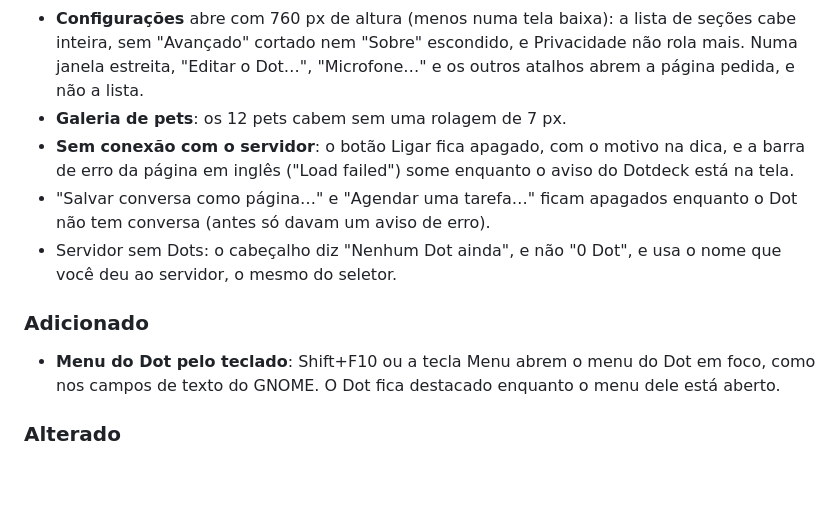
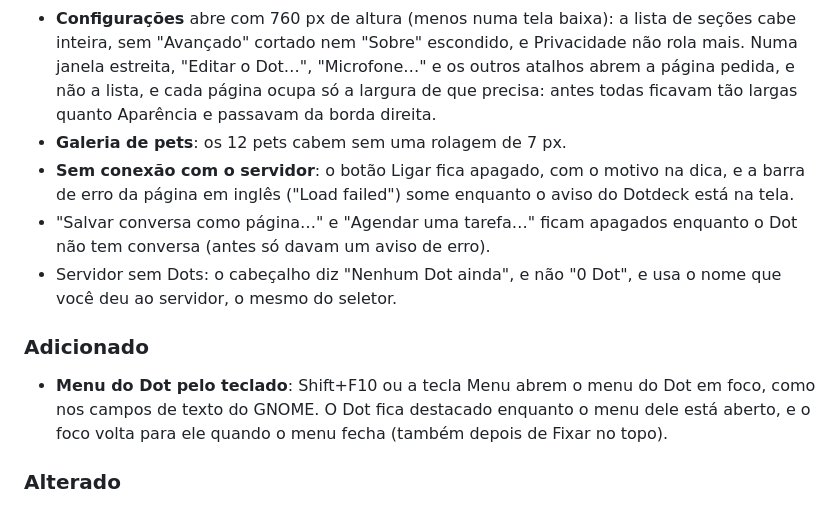
Before and after one commit to EuVinicios/Dotdeck, a Markdown page: CHANGELOG.md, the part around the change. Rendered like a GitHub page; blank space fills up the shorter version.

```diff
--- a/CHANGELOG.md
+++ b/CHANGELOG.md
@@ -21,7 +21,8 @@ Todas as mudanças relevantes do Dotdeck. O formato segue o
 - **Configurações** abre com 760 px de altura (menos numa tela baixa): a lista de seções cabe
   inteira, sem "Avançado" cortado nem "Sobre" escondido, e Privacidade não rola mais. Numa
   janela estreita, "Editar o Dot…", "Microfone…" e os outros atalhos abrem a página pedida, e
-  não a lista.
+  não a lista, e cada página ocupa só a largura de que precisa: antes todas ficavam tão largas
+  quanto Aparência e passavam da borda direita.
 - **Galeria de pets**: os 12 pets cabem sem uma rolagem de 7 px.
 - **Sem conexão com o servidor**: o botão Ligar fica apagado, com o motivo na dica, e a barra
   de erro da página em inglês ("Load failed") some enquanto o aviso do Dotdeck está na tela.
@@ -33,7 +34,8 @@ Todas as mudanças relevantes do Dotdeck. O formato segue o
 ### Adicionado
 
 - **Menu do Dot pelo teclado**: Shift+F10 ou a tecla Menu abrem o menu do Dot em foco, como nos
-  campos de texto do GNOME. O Dot fica destacado enquanto o menu dele está aberto.
+  campos de texto do GNOME. O Dot fica destacado enquanto o menu dele está aberto, e o foco
+  volta para ele quando o menu fecha (também depois de Fixar no topo).
 
 ### Alterado
 
```
Also changed, not shown: docs/DECISOES.md (+7 -3 lines).
